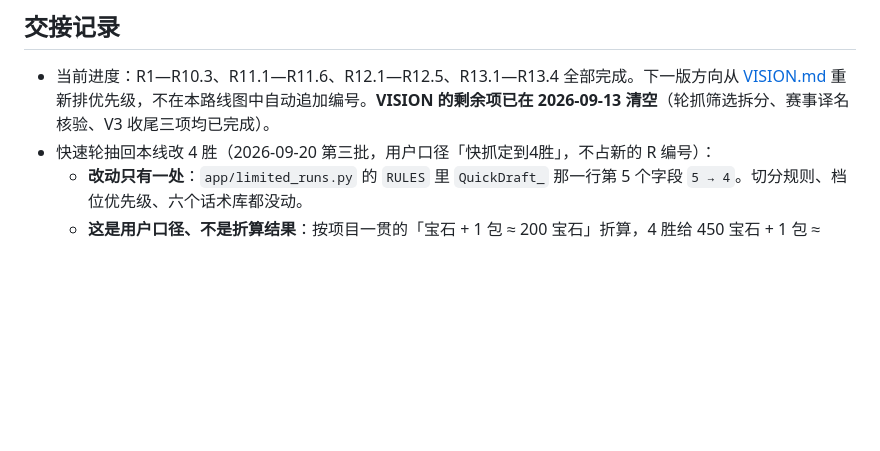
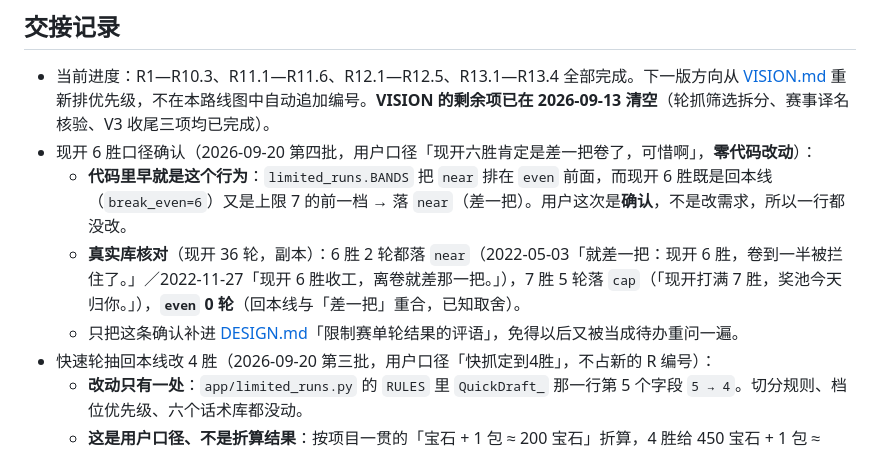
Before and after one commit to playMTG/mtga-play-draw-stats, a Markdown page: docs/ROADMAP.md, the part around the change. GitHub-like rendering; blank space fills up the shorter version.

```diff
--- a/docs/ROADMAP.md
+++ b/docs/ROADMAP.md
@@ -119,6 +119,10 @@ R10 已分成：BO 模式统一筛选与逐局入口、构筑对手类型的手
 ## 交接记录
 
 - 当前进度：R1—R10.3、R11.1—R11.6、R12.1—R12.5、R13.1—R13.4 全部完成。下一版方向从 [VISION.md](VISION.md) 重新排优先级，不在本路线图中自动追加编号。**VISION 的剩余项已在 2026-09-13 清空**（轮抓筛选拆分、赛事译名核验、V3 收尾三项均已完成）。
+- 现开 6 胜口径确认（2026-09-20 第四批，用户口径「现开六胜肯定是差一把卷了，可惜啊」，**零代码改动**）：
+  - **代码里早就是这个行为**：`limited_runs.BANDS` 把 `near` 排在 `even` 前面，而现开 6 胜既是回本线（`break_even=6`）又是上限 7 的前一档 → 落 `near`（差一把）。用户这次是**确认**，不是改需求，所以一行都没改。
+  - **真实库核对**（现开 36 轮，副本）：6 胜 2 轮都落 `near`（2022-05-03「就差一把：现开 6 胜，卷到一半被拦住了。」／2022-11-27「现开 6 胜收工，离卷就差那一把。」），7 胜 5 轮落 `cap`（「现开打满 7 胜，奖池今天归你。」），**`even` 0 轮**（回本线与「差一把」重合，已知取舍）。
+  - 只把这条确认补进 [DESIGN.md](DESIGN.md)「限制赛单轮结果的评语」，免得以后又被当成待办重问一遍。
 - 快速轮抽回本线改 4 胜（2026-09-20 第三批，用户口径「快抓定到4胜」，不占新的 R 编号）：
   - **改动只有一处**：`app/limited_runs.py` 的 `RULES` 里 `QuickDraft_` 那一行第 5 个字段 `5 → 4`。切分规则、档位优先级、六个话术库都没动。
   - **这是用户口径、不是折算结果**：按项目一贯的「宝石 + 1 包 ≈ 200 宝石」折算，4 胜给 450 宝石 + 1 包 ≈ 650，加上第二包 30% 掉率的期望 60 约 710，**仍低于入场 750**；严格按算术要到 5 胜（650 + 200 = 850）才过线。用户是按自己打下来的手感定「4 胜就当回了」，**评语口径听用户的**，所以写 4。奖励表已从 MagicArena Wiki（Quick Draft）核验，来源与这个取舍都写进了模块注释与 [DESIGN.md](DESIGN.md)「限制赛单轮结果的评语」。
```
Also changed, not shown: docs/DESIGN.md (+4 -0 lines).
